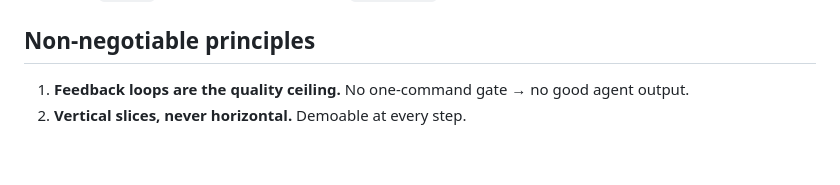
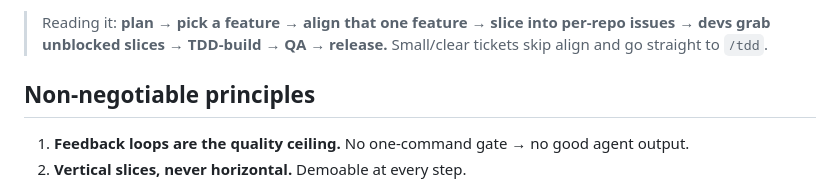
Before and after one commit to Mindbowser/health-harness, a Markdown page: README.md, the part around one of its changes. Drawn GitHub-style; blank space fills up the shorter version.

Commit message:
docs(readme): add Mermaid flow diagram (sprint planning → align → slice → build → release)
Co-Authored-By: Claude Opus 4.8 <noreply@anthropic.com>

```diff
--- a/README.md
+++ b/README.md
@@ -27,3 +65,5 @@ an existing codebase. `/start` picks the door for you. See `CONTEXT.md`.
+> Reading it: **plan → pick a feature → align that one feature → slice into per-repo issues → devs grab
+> unblocked slices → TDD-build → QA → release.** Small/clear tickets skip align and go straight to `/tdd`.
 
 ## Non-negotiable principles
 
```
Also changed, not shown: other parts of README.md (+38 -0 lines).
